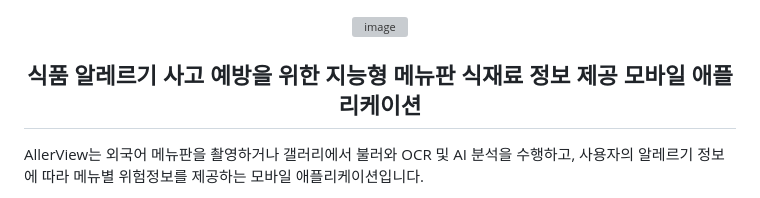
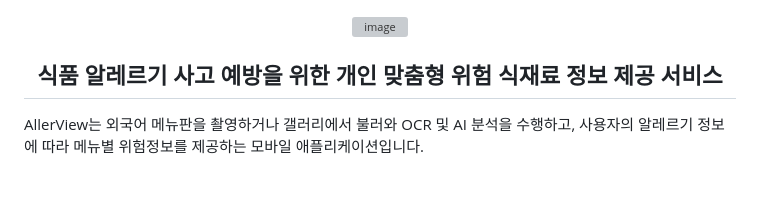
Before and after one commit to hs0504/aller_view, a Markdown page: README.md, the part around the change. Rendered like a GitHub page; grey boxes are pictures that could not be loaded.

```diff
--- a/README.md
+++ b/README.md
@@ -3,7 +3,7 @@
 </p>
 
 <h2 align="center">
-  식품 알레르기 사고 예방을 위한 지능형 메뉴판 식재료 정보 제공 모바일 애플리케이션
+  식품 알레르기 사고 예방을 위한 개인 맞춤형 위험 식재료 정보 제공 서비스
 </h2>
 
 
```
